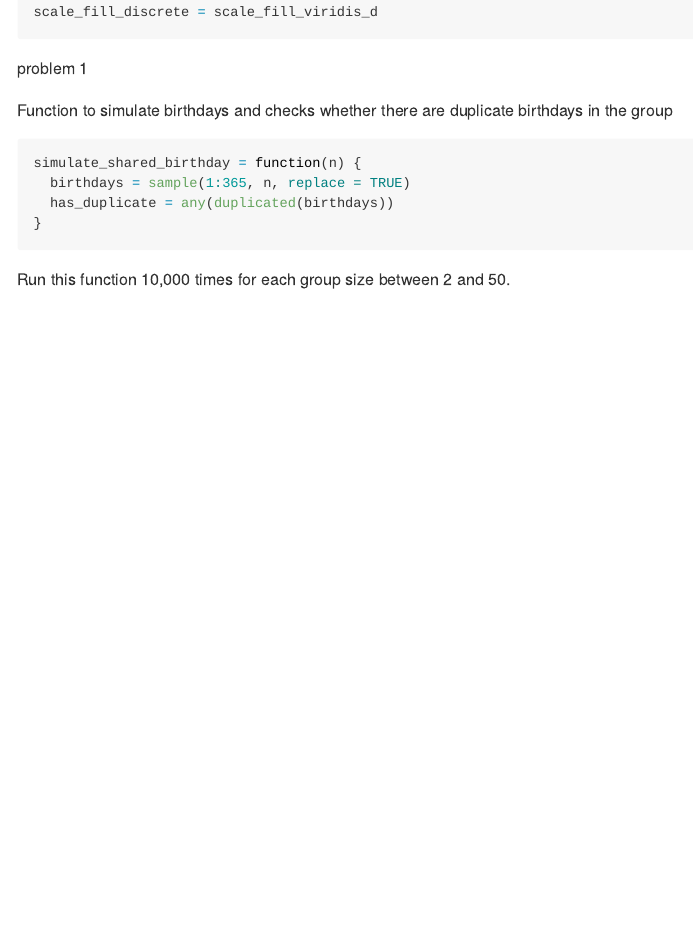
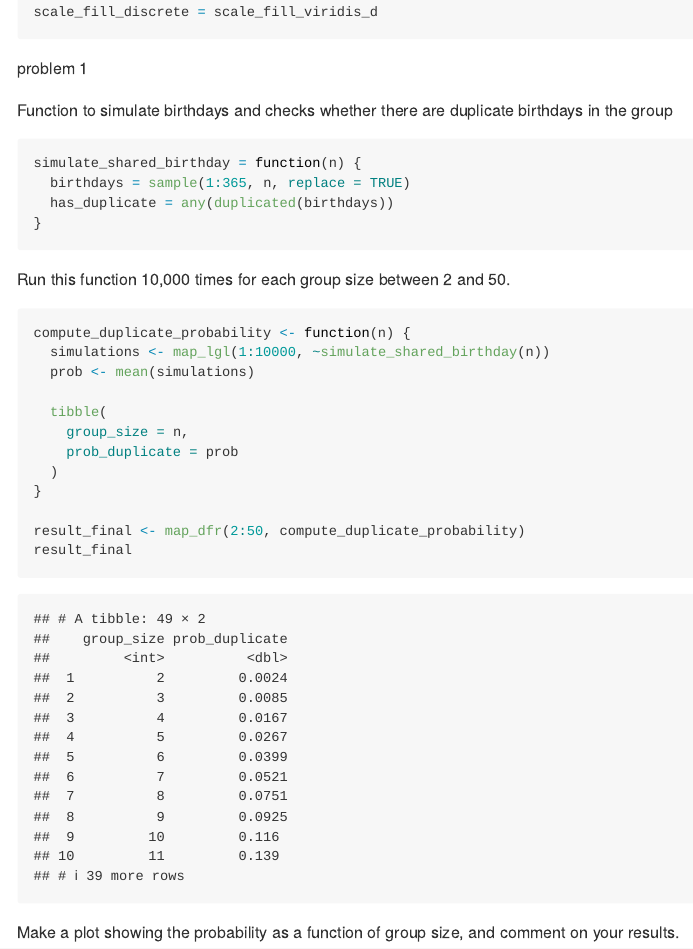
Before and after one commit to Coo2124/Coo2124-p8105_hw5_coo2124, an R Markdown document (p8105_hw5_coo2124.Rmd): the page in a window 1100 px wide, from 1190 px down. Rendered offline with R 4.5, knitr and Pandoc, with nearby package versions.

Commit message:
Problem 1 ansswer to Run this function 10,000 times for each group size between 2 and 50.

````diff
--- a/p8105_hw5_coo2124.Rmd
+++ b/p8105_hw5_coo2124.Rmd
@@ -46,6 +46,22 @@ simulate_shared_birthday = function(n) {
 
 Run this function 10,000 times for each group size between 2 and 50.
 ```{r}
+compute_duplicate_probability <- function(n) {
+  simulations <- map_lgl(1:10000, ~simulate_shared_birthday(n))
+  prob <- mean(simulations)
+
+  tibble(
+    group_size = n,
+    prob_duplicate = prob
+  )
+}
+
+result_final <- map_dfr(2:50, compute_duplicate_probability)
+result_final
+```
 
 
+Make a plot showing the probability as a function of group size, and comment on your results.
+```{r}
+
 ```
````
